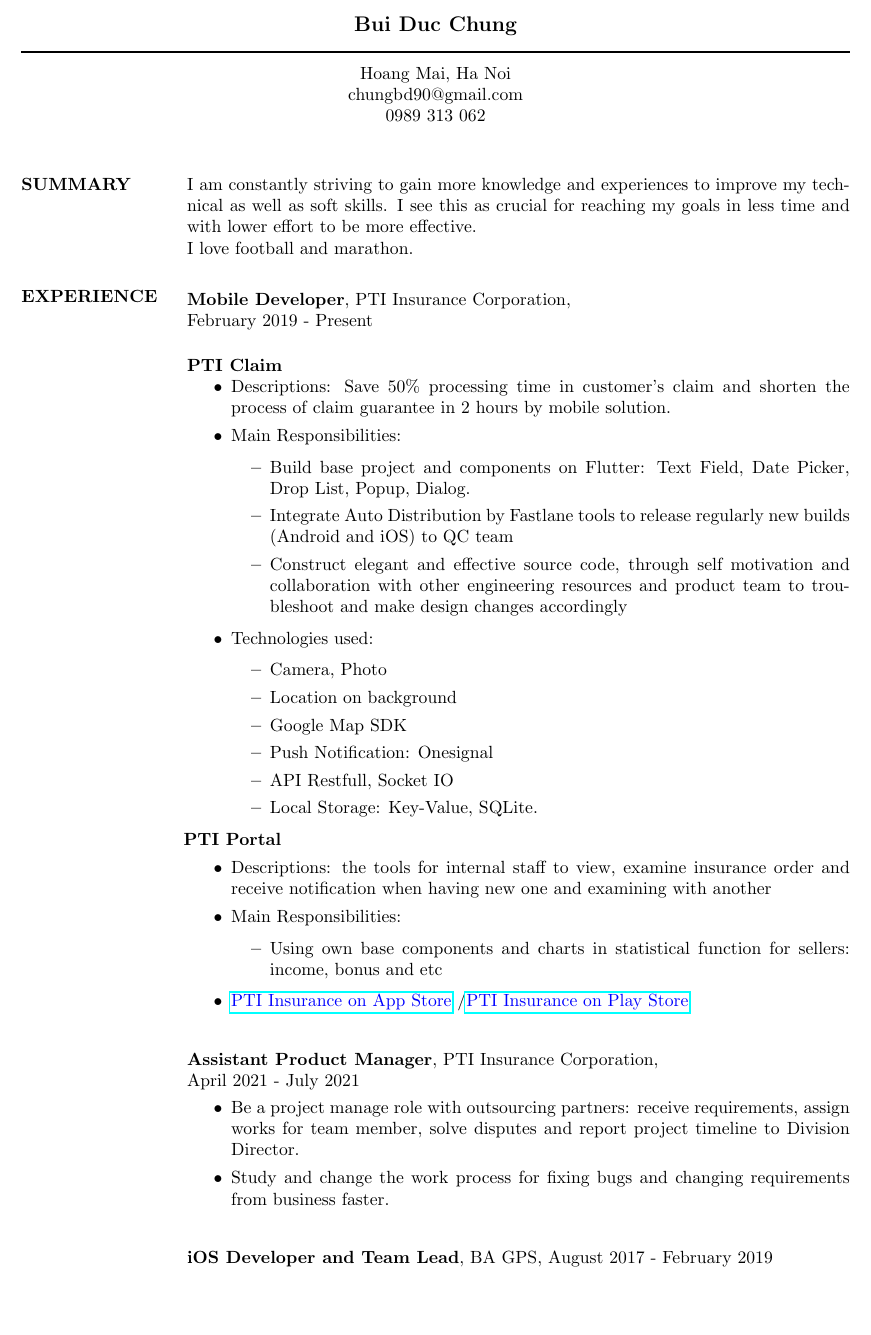
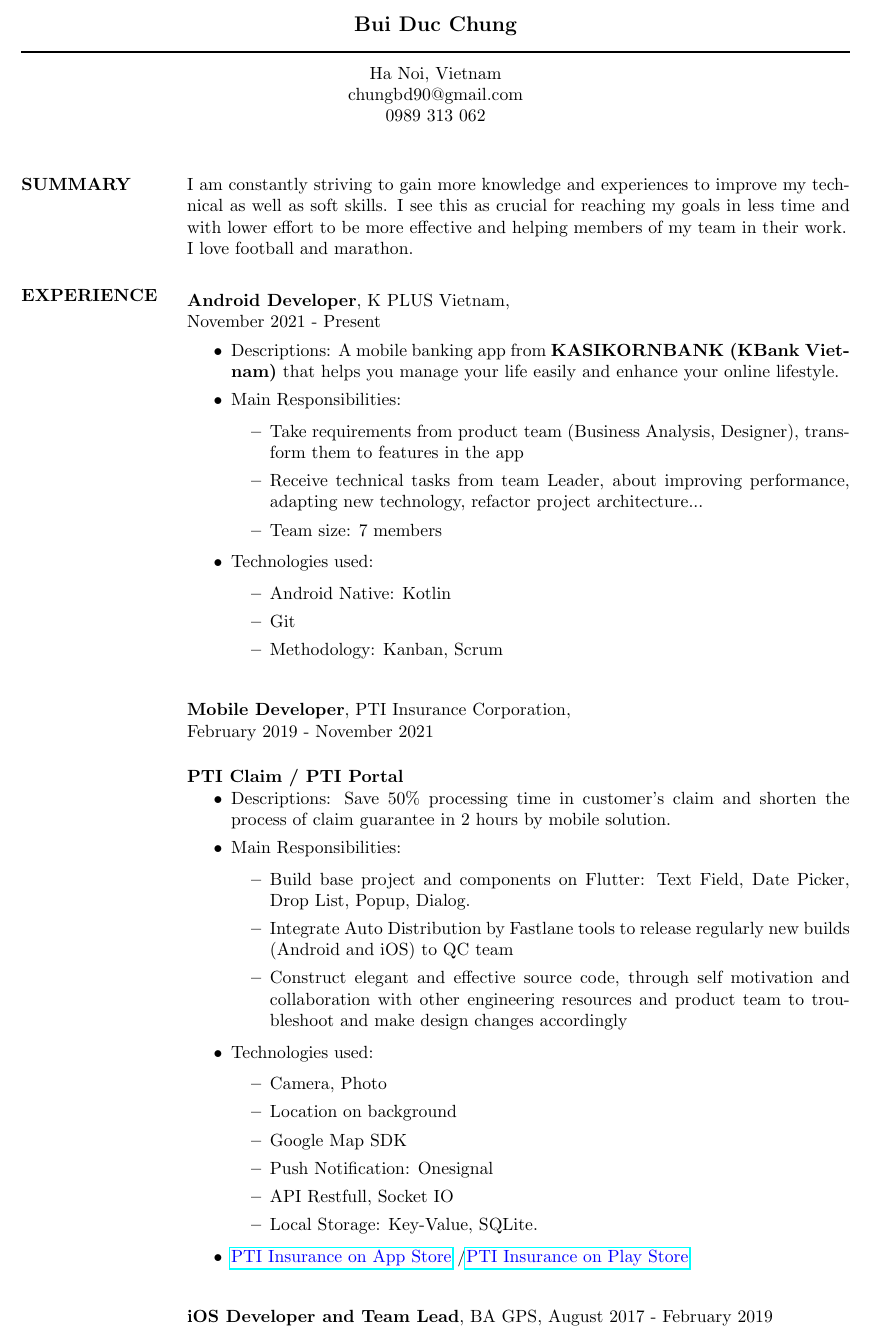
Before and after one commit to chungbd/my-curriculum-vitae, a LaTeX CV (resume.tex): part of page 1 of 2, cut so that both start at the same text, the shorter picture padded with empty space. Compiled offline with pdfLaTeX.

Commit message:
add ignore file and add kplus into

```diff
--- a/resume.tex
+++ b/resume.tex
@@ -23,7 +23,7 @@
  \moveleft\hoffset\vbox{\hrule width\resumewidth height 1pt}\smallskip
 % address begins here
 % Again, the address lines must be centered over entire width of resume:
- \moveleft.5\hoffset\centerline{Hoang Mai, Ha Noi}
+ \moveleft.5\hoffset\centerline{Ha Noi, Vietnam}
  \moveleft.5\hoffset\centerline{chungbd90@gmail.com}
  \moveleft.5\hoffset\centerline{0989 313 062}
 
@@ -33,18 +33,41 @@
    I am constantly striving to gain more knowledge and experiences
    to improve my technical as well as soft skills. I see this as crucial
    for reaching my goals in less time and with lower effort to be more
-   effective. \\I love football and marathon.
+   effective and helping members of my team in their work.
+   \\I love football and marathon.
 
 \section{EXPERIENCE}
    \vspace{-0.1in}
 
+      % Kplus Vietnam
+	\begin{tabbing}
+		\hspace{2.0in}\= \hspace{2.0in}\= \kill % set up two tabs position
+		{\bf Android Developer}, K PLUS Vietnam, \\November 2021 - Present\\
+	\end{tabbing}\vspace{-20pt} % suppress blank line after tabbing
+
+	\begin{itemize}
+		\item Descriptions: A mobile banking app from {\bf KASIKORNBANK (KBank Vietnam)} that helps you manage your life easily and enhance your online lifestyle.
+		\item Main Responsibilities:
+		\begin{itemize}
+   			\item Take requirements from product team (Business Analysis, Designer), transform them to features in the app
+   			\item Receive technical tasks from team Leader, about improving performance, adapting new technology, refactor project architecture...
+   			\item Team size: 7 members
+		\end{itemize}
+			\item Technologies used:
+		\begin{itemize}
+			\item Android Native: Kotlin
+			\item Git
+			\item Methodology: Kanban, Scrum
+		\end{itemize}
+	\end{itemize}
+
    % PTI Developer
    \begin{tabbing}
    \hspace{2.0in}\= \hspace{2.0in}\= \kill % set up two tabs position
-   {\bf Mobile Developer}, PTI Insurance Corporation, \\February 2019 - Present\\
+   {\bf Mobile Developer}, PTI Insurance Corporation, \\February 2019 - November 2021\\
    \end{tabbing}
 	\vspace{-20pt} % suppress blank line after tabbing
- 	{\bf PTI Claim}
+ 	{\bf PTI Claim / PTI Portal}
    \begin{itemize}
    	\item Descriptions: Save 50\% processing time in customer’s claim and shorten the process of claim guarantee in 2 hours by mobile solution.
    	\item Main Responsibilities:
@@ -63,26 +86,9 @@
 		\item API Restfull, Socket IO
 		\item Local Storage: Key-Value, SQLite.
 	\end{itemize}
-	\hspace{-27pt}{\bf PTI Portal}
-	\item Descriptions: the tools for internal staff to view, examine insurance order and receive notification when having new one and examining with another
-	\item Main Responsibilities:
-	\begin{itemize}
-		\item Using own base components and charts in statistical function for sellers: income, bonus and etc
-	\end{itemize}
 
    \item {\color{blue}\href{https://apps.apple.com/us/developer/pti-insurance/id1253321255}{PTI Insurance on App Store}} /{\color{blue}\href{https://play.google.com/store/apps/developer?id=PTI+Insurance}{PTI Insurance on Play Store}}
    \end{itemize}
-
-   % PTI Assistant Product Manager
-	\begin{tabbing}
-		\hspace{2.0in}\= \hspace{2.0in}\= \kill % set up two tabs position
-		{\bf Assistant Product Manager}, PTI Insurance Corporation, \\April 2021 - July 2021\\
-	\end{tabbing}\vspace{-20pt} % suppress blank line after tabbing
-
-	\begin{itemize}
-		\item Be a project manage role with outsourcing partners: receive requirements, assign works for team member, solve disputes and report project timeline to Division Director.
-		\item Study and change the work process for fixing bugs and changing requirements from business faster.
-	\end{itemize}
 
    % Binh Anh
    \begin{tabbing}
```
Also changed, not shown: resume.pdf (deleted), 3 other files.
